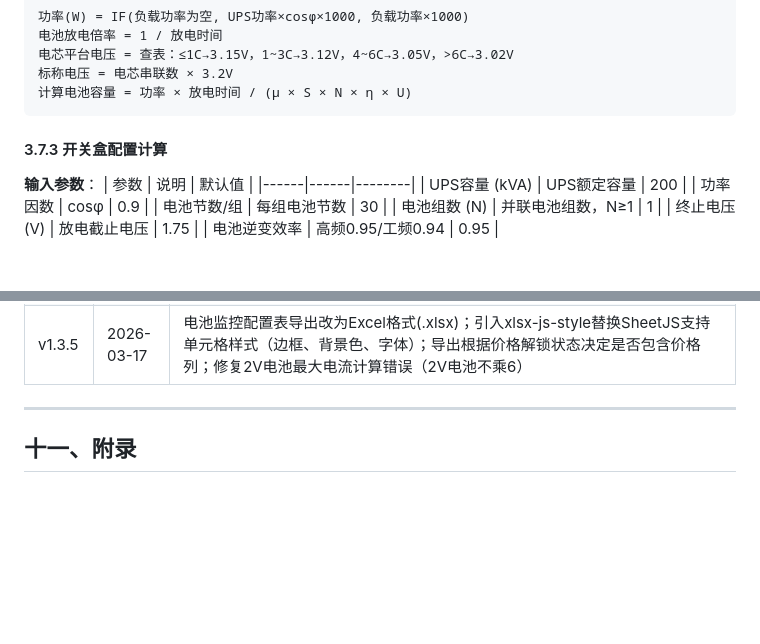
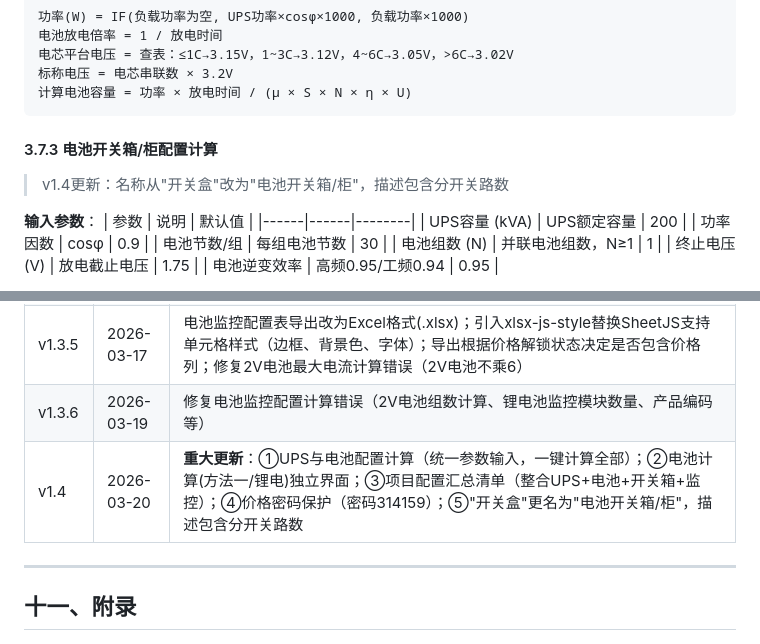
Before and after one commit to xiaochuan1989/-UPS-Selector, a Markdown page: UPS选型助手_开发文档.md, 2 parts joined by grey strips. Drawn GitHub-style; blank space fills up the shorter version.

````diff
--- a/UPS选型助手_开发文档.md
+++ b/UPS选型助手_开发文档.md
@@ -294,7 +323,9 @@ IF(负载功率为空, UPS容量 × 功率因数 × 1000, 负载功率 × 1000)
 计算电池容量 = 功率 × 放电时间 / (μ × S × N × η × U)
 ```
 
-#### 3.7.3 开关盒配置计算
+#### 3.7.3 电池开关箱/柜配置计算
+
+> v1.4更新：名称从"开关盒"改为"电池开关箱/柜"，描述包含分开关路数
 
 **输入参数**：
 | 参数 | 说明 | 默认值 |
@@ -814,6 +845,8 @@ netlify deploy --dir . --prod --site c662b019-245f-4a7f-af88-53c9b72502da
 | v1.3.3 | 2026-03-16 | 电池监控配置选型优化：清理冗余字段、优化UI交互、同步index.html |
 | v1.3.4 | 2026-03-17 | 代码优化：格式化5个压缩单行函数为正常缩进格式（switchLeadMethodTab、showBatteryCategory、calcLeadBatteryMethod2、getBatteryRecommendationsByPower、renderBatteryRecommendations、renderBatteryDataTable）；提取buildProductSummary()公共函数消除analyze/sendFollowup中的重复代码；删除未使用的getLithiumRecommendations死代码 |
 | v1.3.5 | 2026-03-17 | 电池监控配置表导出改为Excel格式(.xlsx)；引入xlsx-js-style替换SheetJS支持单元格样式（边框、背景色、字体）；导出根据价格解锁状态决定是否包含价格列；修复2V电池最大电流计算错误（2V电池不乘6） |
+| v1.3.6 | 2026-03-19 | 修复电池监控配置计算错误（2V电池组数计算、锂电池监控模块数量、产品编码等） |
+| v1.4 | 2026-03-20 | **重大更新**：①UPS与电池配置计算（统一参数输入，一键计算全部）；②电池计算(方法一/锂电)独立界面；③项目配置汇总清单（整合UPS+电池+开关箱+监控）；④价格密码保护（密码314159）；⑤"开关盒"更名为"电池开关箱/柜"，描述包含分开关路数 |
 
 ---
 
````
Also changed, not shown: other parts of UPS选型助手_开发文档.md (+36 -7 lines), UPS选型助手_开发说明.md (+2 -2 lines).
